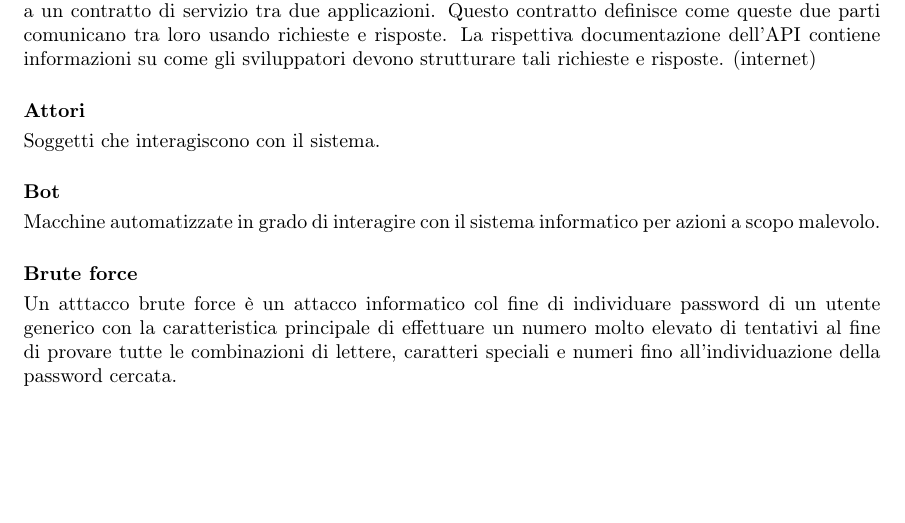
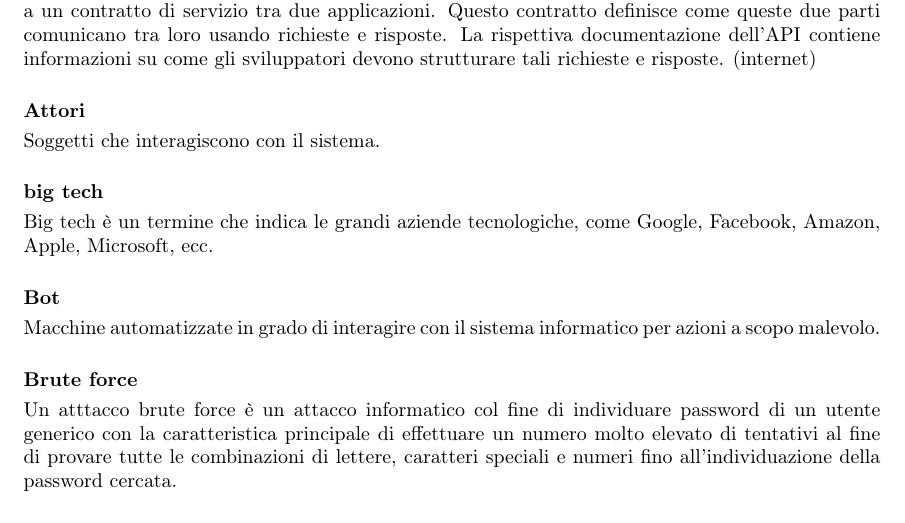
Before and after one commit to catchEmAll-SWE/PoC, a LaTeX document (Glossario/src/glossario.tex, which reads Glossario/src/sections/analisi_dei_requisiti.tex): part of page 6 of 10, cut so that both start at the same text, the shorter picture padded with empty space. Compiled offline with pdfLaTeX.

Commit message:
added big tech
#CEA-20 time 10m

```diff
--- a/Glossario/src/sections/analisi_dei_requisiti.tex
+++ b/Glossario/src/sections/analisi_dei_requisiti.tex
@@ -8,6 +8,9 @@ API è la sigla di "Application Programming Interface". Nel contesto delle API,
 
 \paragraph{Attori}~\smallskip \\
 Soggetti che interagiscono con il sistema.
+
+\paragraph{big tech}~\smallskip \\
+Big tech è un termine che indica le grandi aziende tecnologiche, come Google, Facebook, Amazon, Apple, Microsoft, ecc.
 
 \paragraph{Bot}~\smallskip \\
 Macchine automatizzate in grado di interagire con il sistema informatico per azioni a scopo malevolo.
```
